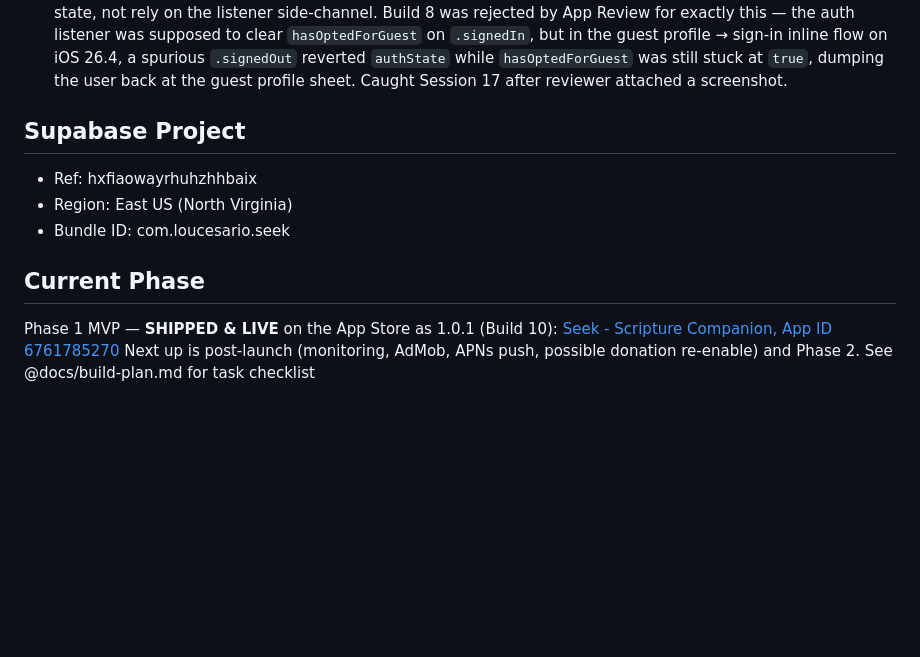
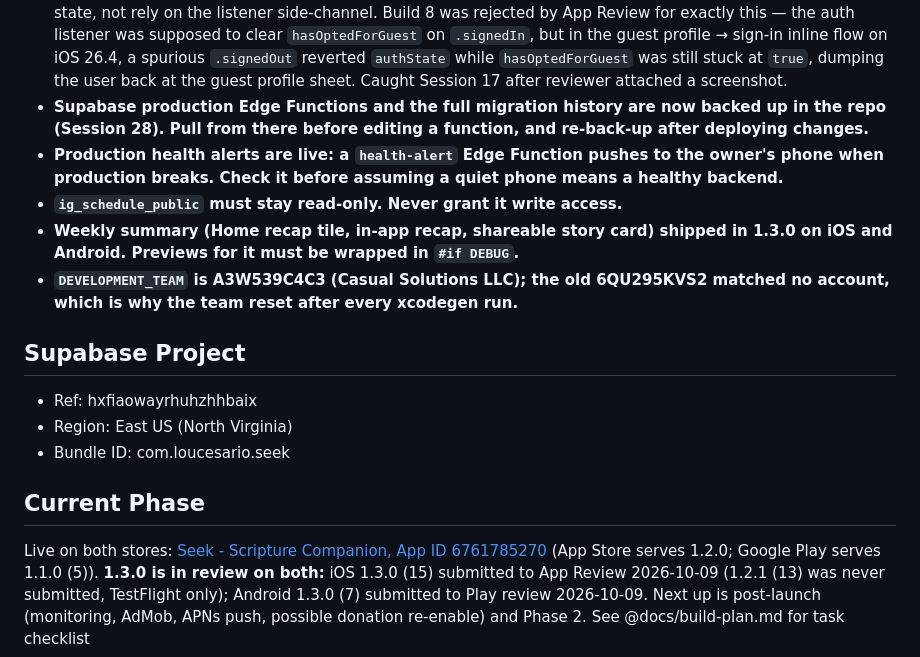
Before and after one commit to garvonious-ui/Seek, a Markdown page: CLAUDE.md, the part around the change. Rendered like a GitHub page; blank space fills up the shorter version.

Commit message:
docs(CLAUDE.md): current release status + Session 28 rules
- Current Phase: 1.3.0 in review on iOS (15) and Android (7); stores serve 1.2.0 / 1.1.0 (5)
- Supabase functions + migrations backed up in repo
- health-alert live
- ig_schedule_public stays read-only
- Weekly summary previews need #if DEBUG
- DEVELOPMENT_TEAM is A3W539C4C3

Co-Authored-By: Claude Opus 5.5 <noreply@anthropic.com>

```diff
--- a/CLAUDE.md
+++ b/CLAUDE.md
@@ -68,6 +68,11 @@ A native iOS SwiftUI app where users share what's on their heart — joy, gratit
 - **Never name a stored property on a SwiftUI `View` `body`.** It collides with `View`'s required `var body: some View` and the compiler reports "invalid redeclaration of 'body'" pointing at the computed property line — NOT the offending stored property. SourceKit also surfaces the same redeclaration error as a phantom in unrelated files. Rename the parameter (`let message: String`, `let content: String`, etc.). Caught Session 16 in `GuestGateView`.
 - **`.onTapGesture` on a SwiftUI parent steals taps from wrapped UIKit buttons via `UIViewRepresentable`.** A SwiftUI `.onTapGesture` (or `.contentShape(Rectangle()) + .onTapGesture` for tap-outside-to-dismiss-keyboard) on a parent view will consume taps before they reach a UIViewRepresentable-wrapped UIControl underneath, even when the UIKit button has a `addTarget(...)` handler attached. SwiftUI's gesture system wins. Caught Session 17 — added an outer `.onTapGesture { focusedField = nil }` for keyboard dismiss on SignInView, and the `AppleSignInButton` (wrapping `ASAuthorizationAppleIDButton`) became unresponsive — taps registered nowhere. Fix: drop the outer `.onTapGesture`, rely on the keyboard accessory Done button + per-field `.onSubmit` for keyboard dismiss. If you really need tap-outside-to-dismiss next to a wrapped UIControl, use `.simultaneousGesture(TapGesture().onEnded { ... })` instead, which doesn't consume.
 - **supabase-swift's `.signedOut` event is not authoritative AND `.signedIn` is not reliable in sheet-over-sheet contexts on iOS 26.4.** Two related rules: (1) Always cross-check `client.auth.currentSession` before treating `.signedOut` as a real sign-out — the SDK can emit spurious `.signedOut` after a successful sign-in during the foreground transition after a modal dismisses. (2) NEVER rely on the `.signedIn` listener event to clear your own derived flags (like `hasOptedForGuest`, `hasCompletedOnboarding`). Set those directly inside the same `MainActor.run` block as the `authState` flip, in every auth-success path (Apple, email sign-in, email sign-up). And keep listener events out of explicit-reset paths — `signOut()` / `deleteAccount()` should set their own state, not rely on the listener side-channel. Build 8 was rejected by App Review for exactly this — the auth listener was supposed to clear `hasOptedForGuest` on `.signedIn`, but in the guest profile → sign-in inline flow on iOS 26.4, a spurious `.signedOut` reverted `authState` while `hasOptedForGuest` was still stuck at `true`, dumping the user back at the guest profile sheet. Caught Session 17 after reviewer attached a screenshot.
+- **Supabase production Edge Functions and the full migration history are now backed up in the repo (Session 28). Pull from there before editing a function, and re-back-up after deploying changes.**
+- **Production health alerts are live: a `health-alert` Edge Function pushes to the owner's phone when production breaks. Check it before assuming a quiet phone means a healthy backend.**
+- **`ig_schedule_public` must stay read-only. Never grant it write access.**
+- **Weekly summary (Home recap tile, in-app recap, shareable story card) shipped in 1.3.0 on iOS and Android. Previews for it must be wrapped in `#if DEBUG`.**
+- **`DEVELOPMENT_TEAM` is A3W539C4C3 (Casual Solutions LLC); the old 6QU295KVS2 matched no account, which is why the team reset after every xcodegen run.**
 
 ## Supabase Project
 - Ref: hxfiaowayrhuhzhhbaix
@@ -75,6 +80,6 @@ A native iOS SwiftUI app where users share what's on their heart — joy, gratit
 - Bundle ID: com.loucesario.seek
 
 ## Current Phase
-Phase 1 MVP — **SHIPPED & LIVE** on the App Store as 1.0.1 (Build 10): [Seek - Scripture Companion, App ID 6761785270](https://apps.apple.com/us/app/seek-scripture-companion/id6761785270)
+Live on both stores: [Seek - Scripture Companion, App ID 6761785270](https://apps.apple.com/us/app/seek-scripture-companion/id6761785270) (App Store serves 1.2.0; Google Play serves 1.1.0 (5)). **1.3.0 is in review on both:** iOS 1.3.0 (15) submitted to App Review 2026-10-09 (1.2.1 (13) was never submitted, TestFlight only); Android 1.3.0 (7) submitted to Play review 2026-10-09.
 Next up is post-launch (monitoring, AdMob, APNs push, possible donation re-enable) and Phase 2.
 See @docs/build-plan.md for task checklist
```
